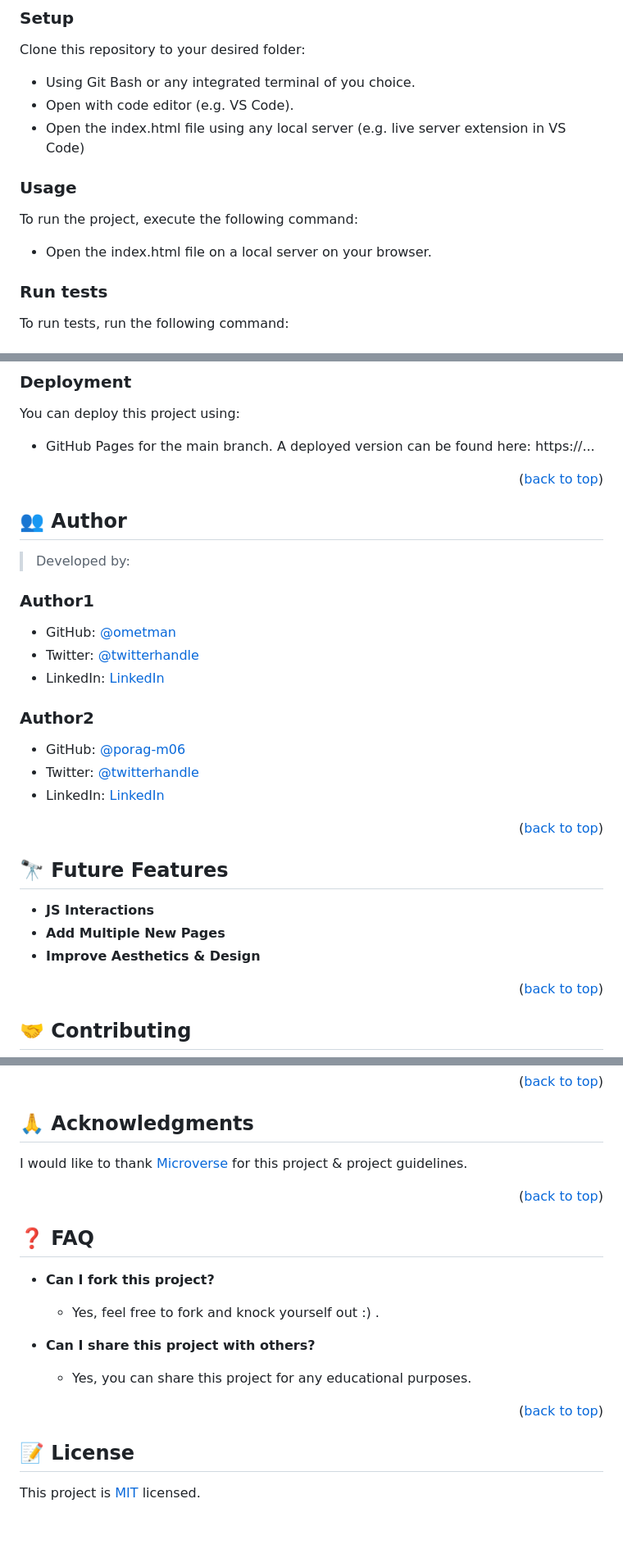
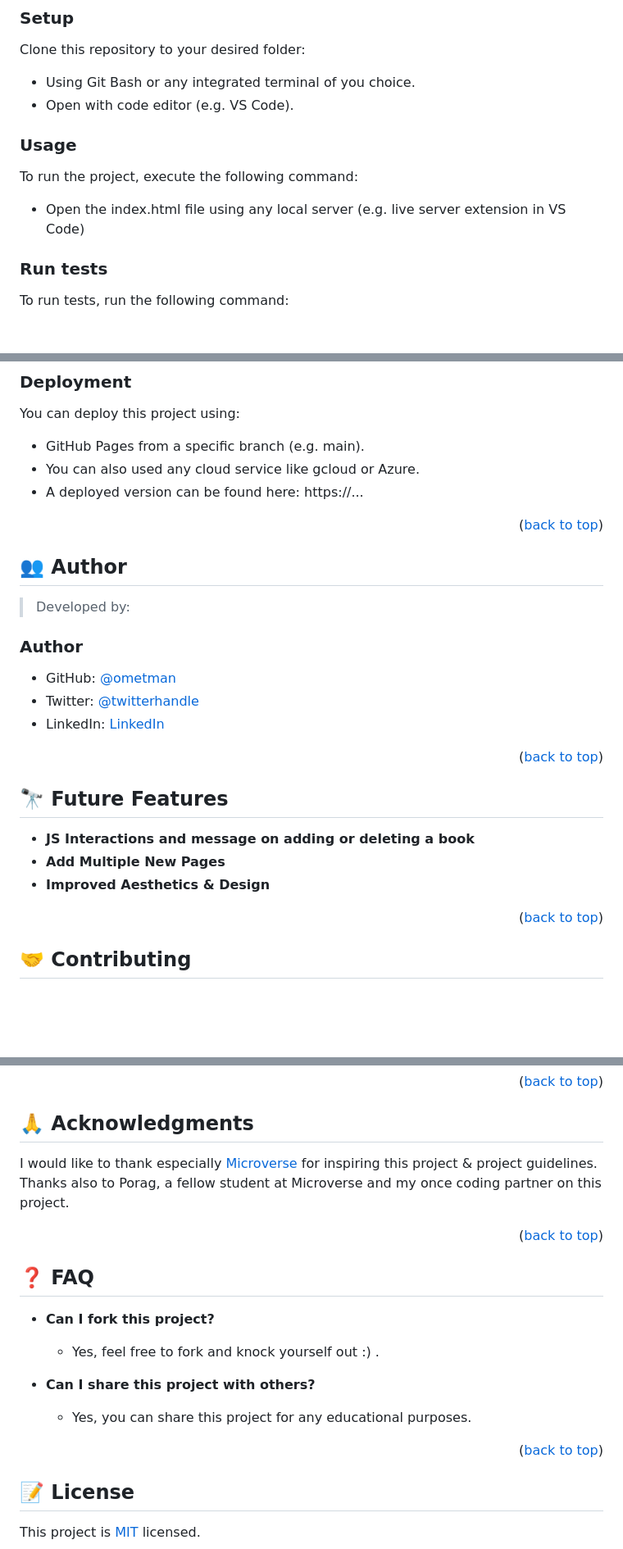
Before and after one commit to ometman/awesome-books, a Markdown page: README.md, 3 parts joined by grey strips. Shown: that part at 82% size. Rendered like a GitHub page; blank space fills up the shorter version.

```diff
--- a/README.md
+++ b/README.md
@@ -120,12 +109,11 @@ In order to run this project you need:
 Clone this repository to your desired folder:
  - Using Git Bash or any integrated terminal of you choice.
  - Open with code editor (e.g. VS Code).
- - Open the index.html file using any local server (e.g. live server extension in VS Code)
 
 ### Usage
 
 To run the project, execute the following command:
-- Open the index.html file on a local server on your browser.
+- Open the index.html file using any local server (e.g. live server extension in VS Code)
 
 ### Run tests
 
@@ -176,7 +164,9 @@ on the root of your directory of your project.
 
 ### Deployment
 You can deploy this project using:
-- GitHub Pages for the main branch. A deployed version can be found here:
+- GitHub Pages from a specific branch (e.g. main).
+- You can also used any cloud service like gcloud or Azure.
+- A deployed version can be found here:
 https://...
 
 <p align="right">(<a href="#readme-top">back to top</a>)</p>
@@ -185,24 +175,18 @@ https://...
 
 > Developed by:
 
-### Author1
+### Author
 - GitHub: [@ometman](https://github.com/ometman)
 - Twitter: [@twitterhandle](https://twitter.com/ometman)
 - LinkedIn: [LinkedIn](https://www.linkedin.com/in/ometman/)
-
-
-### Author2
-- GitHub: [@porag-m06](https://github.com/porag-m06)
-- Twitter: [@twitterhandle](https://twitter.com/twitterhandle)
-- LinkedIn: [LinkedIn](https://www.linkedin.com/in/muhammad-porag-nsu-cse/)
 
 <p align="right">(<a href="#readme-top">back to top</a>)</p>
 
 ## 🔭 Future Features <a name="future-features"></a>
 
-- **JS Interactions**
+- **JS Interactions and message on adding or deleting a book**
 - **Add Multiple New Pages**
-- **Improve Aesthetics & Design**
+- **Improved Aesthetics & Design**
 
 <p align="right">(<a href="#readme-top">back to top</a>)</p>
 
@@ -225,7 +209,8 @@ As a tech enthusiast, your support is always appreciated. If you like this proje
 
 ## 🙏 Acknowledgments <a name="acknowledgements"></a>
 
-I would like to thank [Microverse](https://www.microverse.org/) for this project & project guidelines.
+I would like to thank especially [Microverse](https://www.microverse.org/) for inspiring this project & project guidelines.
+Thanks also to Porag, a fellow student at Microverse and my once coding partner on this project.
 
 <p align="right">(<a href="#readme-top">back to top</a>)</p>
 
@@ -240,7 +225,6 @@ I would like to thank [Microverse](https://www.microverse.org/) for this project
 <p align="right">(<a href="#readme-top">back to top</a>)</p>
 
 
-
 ## 📝 License <a name="license"></a>
 This project is [MIT](./LICENSE) licensed.
 
```
Also changed, not shown: other parts of README.md (+15 -26 lines), ometman-logo.png (added), porag-logo.png (deleted), 1 other file.
